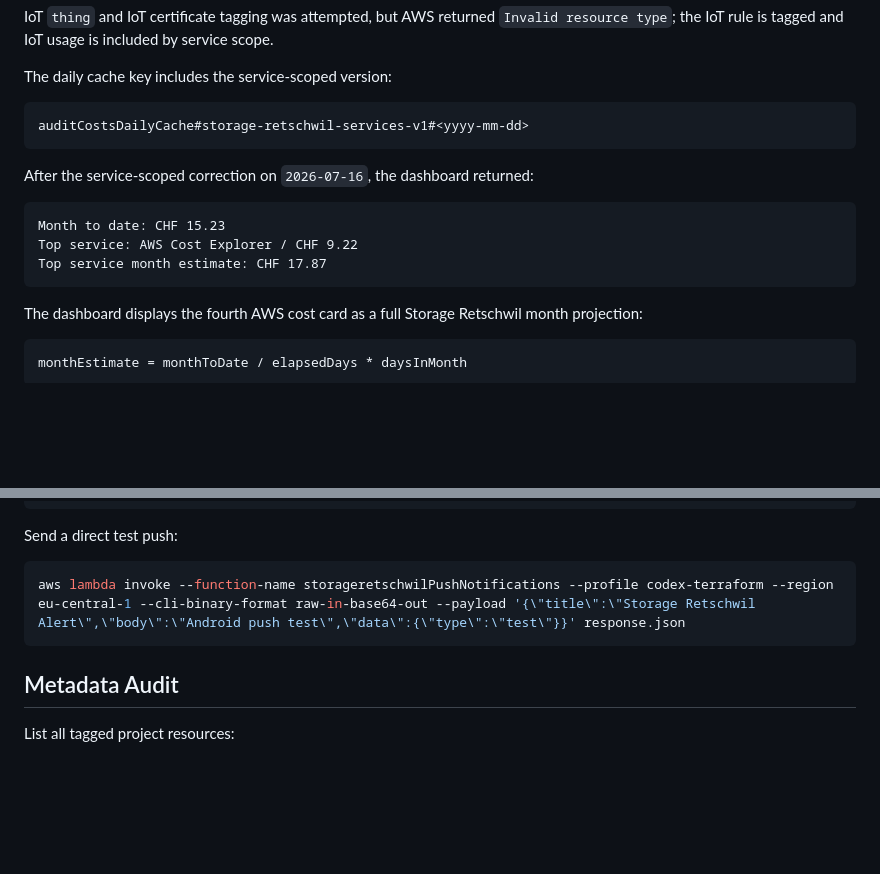
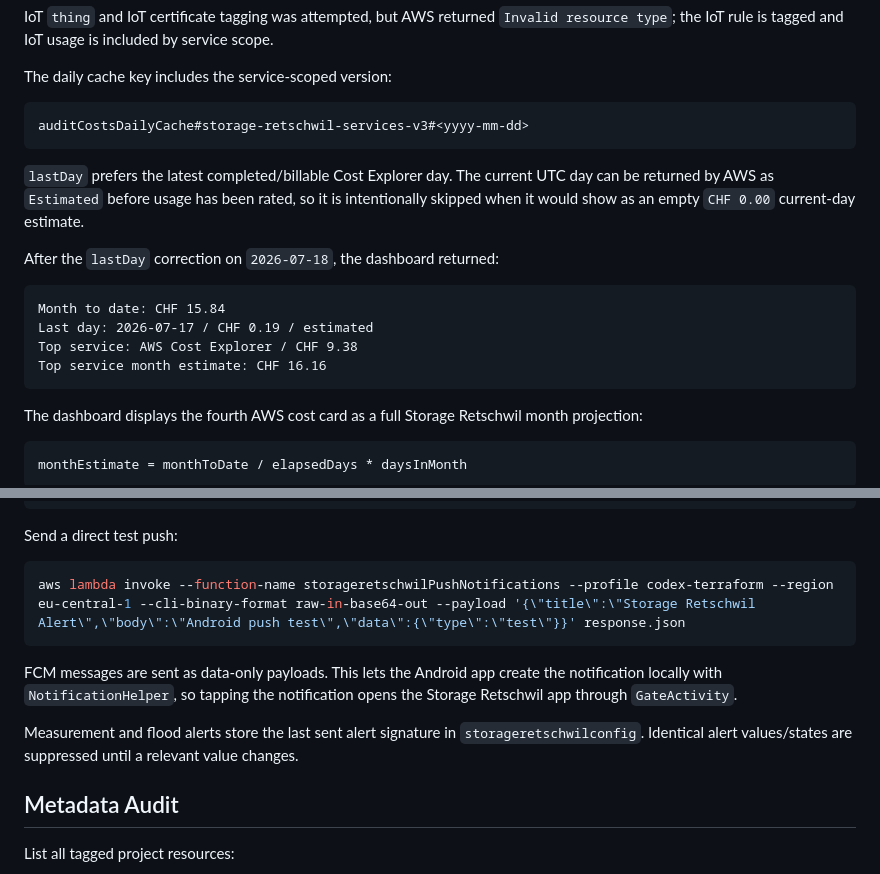
Before and after one commit to ineichp/ht3storageretschwil-Dashboard, a Markdown page: docs/storage-retschwil-runbook.md, 2 parts joined by grey strips. Rendered like a GitHub page; blank space fills up the shorter version.

Commit message:
Document alert dedupe and cost day handling

````diff
--- a/docs/storage-retschwil-runbook.md
+++ b/docs/storage-retschwil-runbook.md
@@ -199,15 +199,18 @@ IoT `thing` and IoT certificate tagging was attempted, but AWS returned `Invalid
 The daily cache key includes the service-scoped version:
 
 ```text
-auditCostsDailyCache#storage-retschwil-services-v1#<yyyy-mm-dd>
+auditCostsDailyCache#storage-retschwil-services-v3#<yyyy-mm-dd>
 ```
 
-After the service-scoped correction on `2026-07-16`, the dashboard returned:
+`lastDay` prefers the latest completed/billable Cost Explorer day. The current UTC day can be returned by AWS as `Estimated` before usage has been rated, so it is intentionally skipped when it would show as an empty `CHF 0.00` current-day estimate.
+
+After the `lastDay` correction on `2026-07-18`, the dashboard returned:
 
 ```text
-Month to date: CHF 15.23
-Top service: AWS Cost Explorer / CHF 9.22
-Top service month estimate: CHF 17.87
+Month to date: CHF 15.84
+Last day: 2026-07-17 / CHF 0.19 / estimated
+Top service: AWS Cost Explorer / CHF 9.38
+Top service month estimate: CHF 16.16
 ```
 
 The dashboard displays the fourth AWS cost card as a full Storage Retschwil month projection:
@@ -254,6 +257,10 @@ Send a direct test push:
 aws lambda invoke --function-name storageretschwilPushNotifications --profile codex-terraform --region eu-central-1 --cli-binary-format raw-in-base64-out --payload '{\"title\":\"Storage Retschwil Alert\",\"body\":\"Android push test\",\"data\":{\"type\":\"test\"}}' response.json
 ```
 
+FCM messages are sent as data-only payloads. This lets the Android app create the notification locally with `NotificationHelper`, so tapping the notification opens the Storage Retschwil app through `GateActivity`.
+
+Measurement and flood alerts store the last sent alert signature in `storageretschwilconfig`. Identical alert values/states are suppressed until a relevant value changes.
+
 ## Metadata Audit
 
 List all tagged project resources:
````
Also changed, not shown: docs/storage-retschwil-architecture.md (+2 -2 lines), docs/storage-retschwil-changelog.md (+7 -0 lines).
